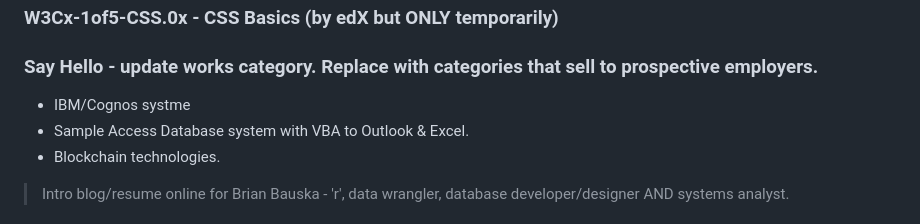
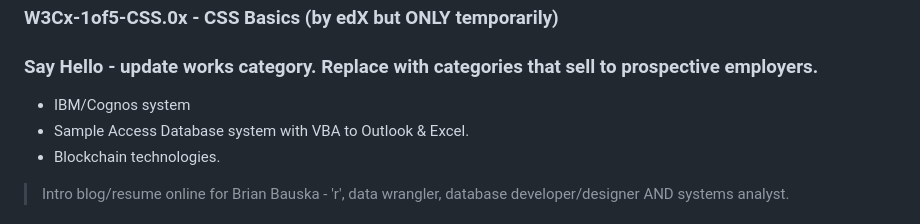
Before and after one commit to bbauska/sayhello, a Markdown page: readme.md, the part around the change. GitHub-like rendering.

```diff
--- a/readme.md
+++ b/readme.md
@@ -17,7 +17,7 @@ output:
 <h3>W3Cx-1of5-CSS.0x - CSS Basics (by edX but ONLY temporarily)</h3>
 <h3>Say Hello - update works category.  Replace with categories that sell to prospective employers.</h3>
 <ul>
-    <li>IBM/Cognos systme</li>
+    <li>IBM/Cognos system</li>
     <li>Sample Access Database system with VBA to Outlook &amp; Excel.</li>
     <li>Blockchain technologies.</li>
 </ul>
```
